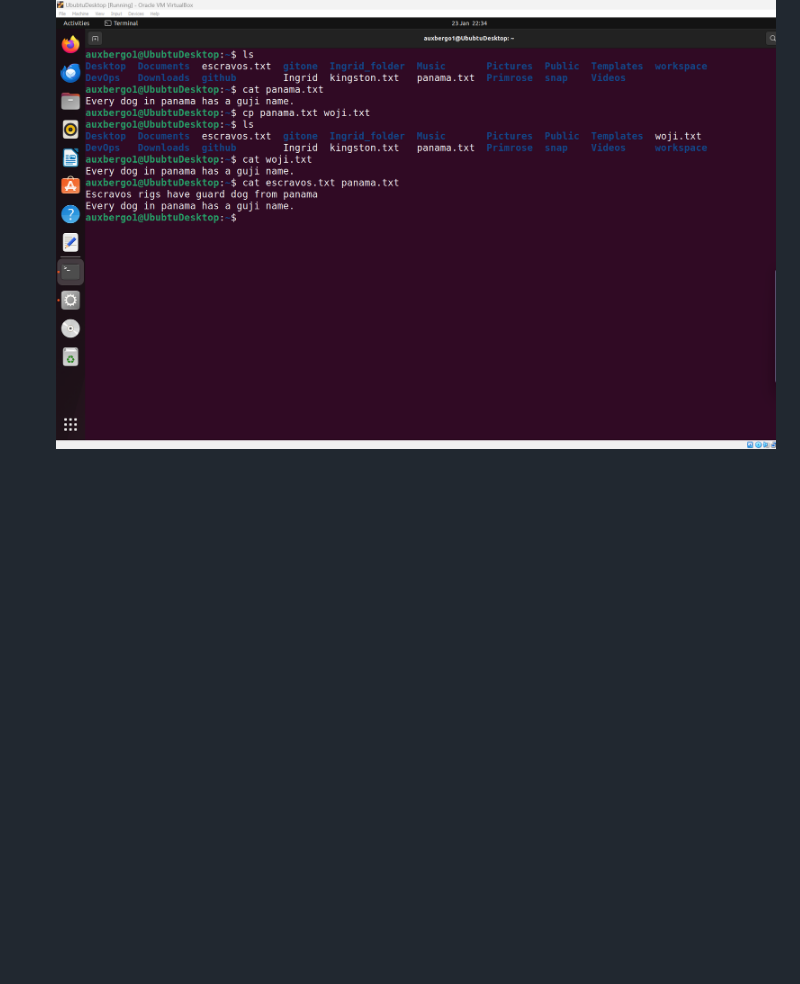
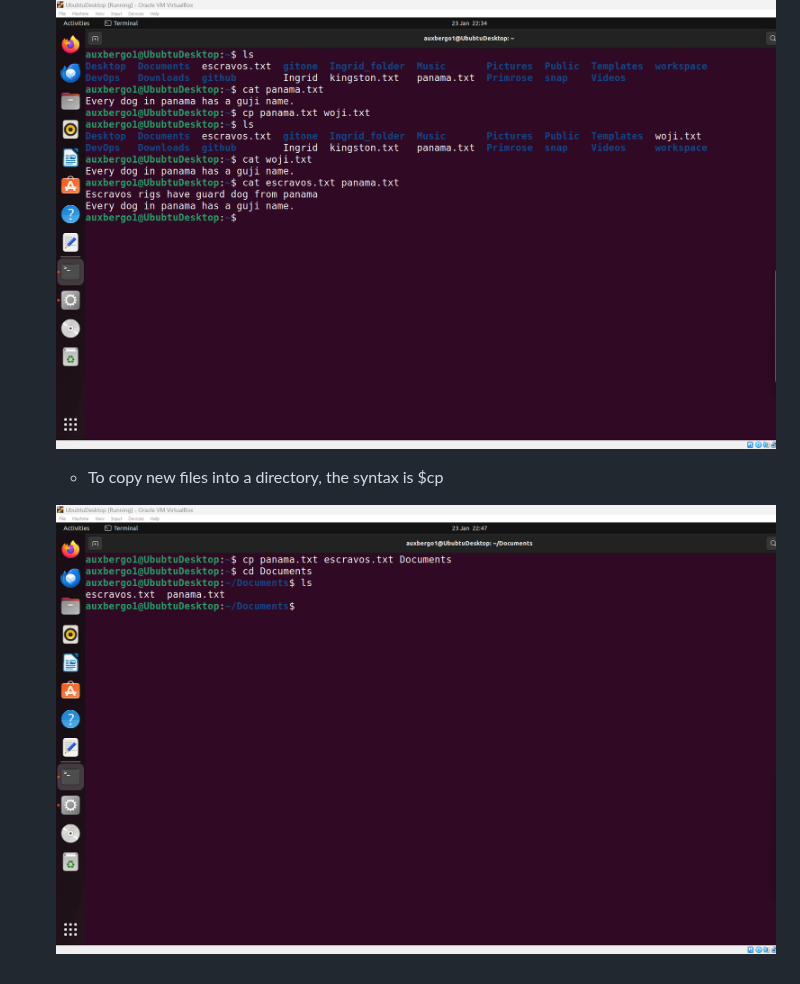
Before and after one commit to Ogadimma01/Devops_projects, a Markdown page: Linux-projects/Linux.md, the part around the change. Rendered like a GitHub page; blank space fills up the shorter version.

```diff
--- a/Linux-projects/Linux.md
+++ b/Linux-projects/Linux.md
@@ -161,3 +161,7 @@ Syntax: $cp file1 file2
 * If the destinatin file does not exist (file2), it will be created bfore before copying is effected. but if file2 exists it will be overwritten without any warning from the system.
 
   ![image](Images/cp.png)
+
+  * To copy new files into a directory, the syntax is $cp <file1> <file2> <direcrory name>
+
+  ![image](Images/cpdirectory.png)
```
